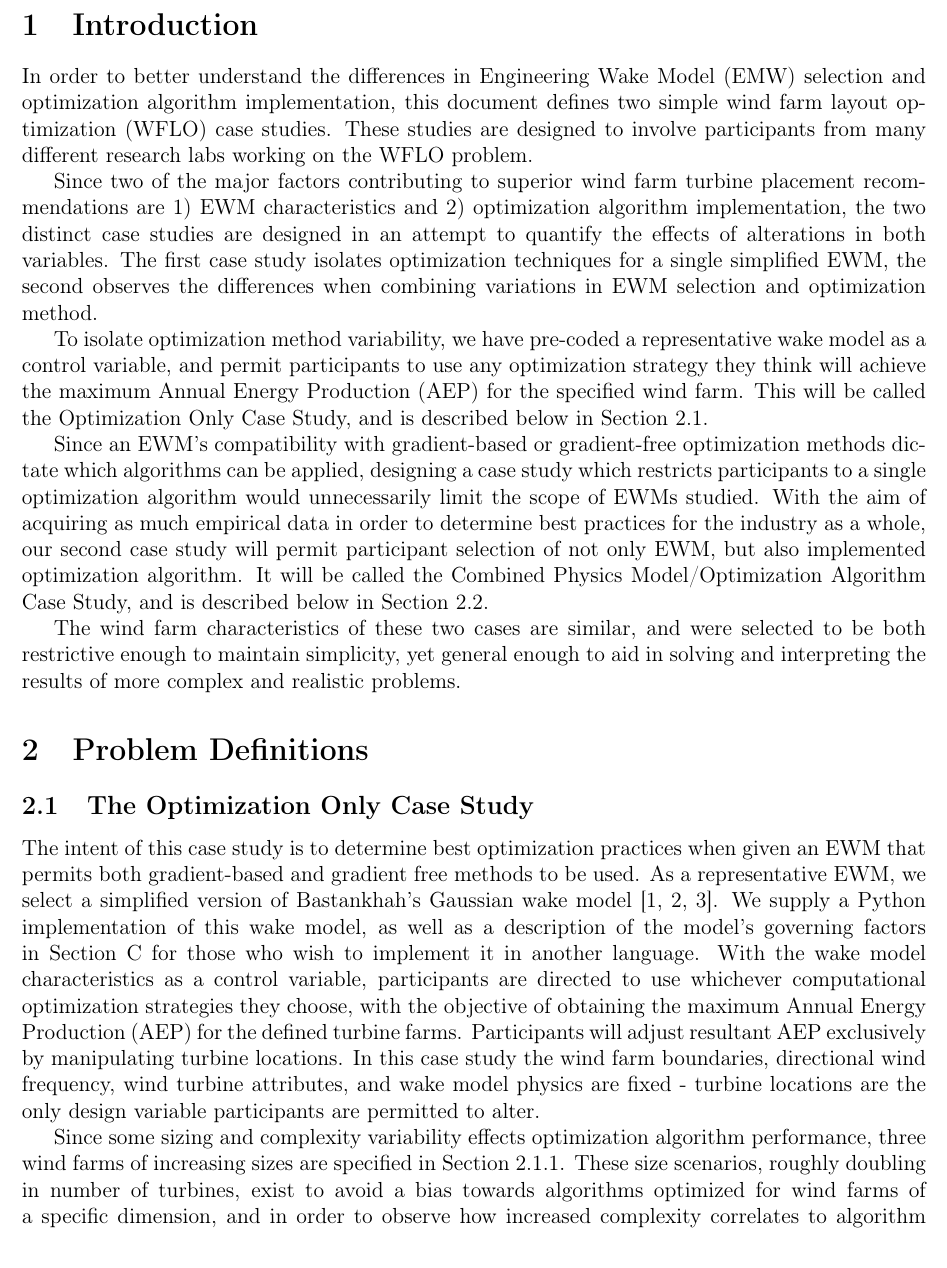
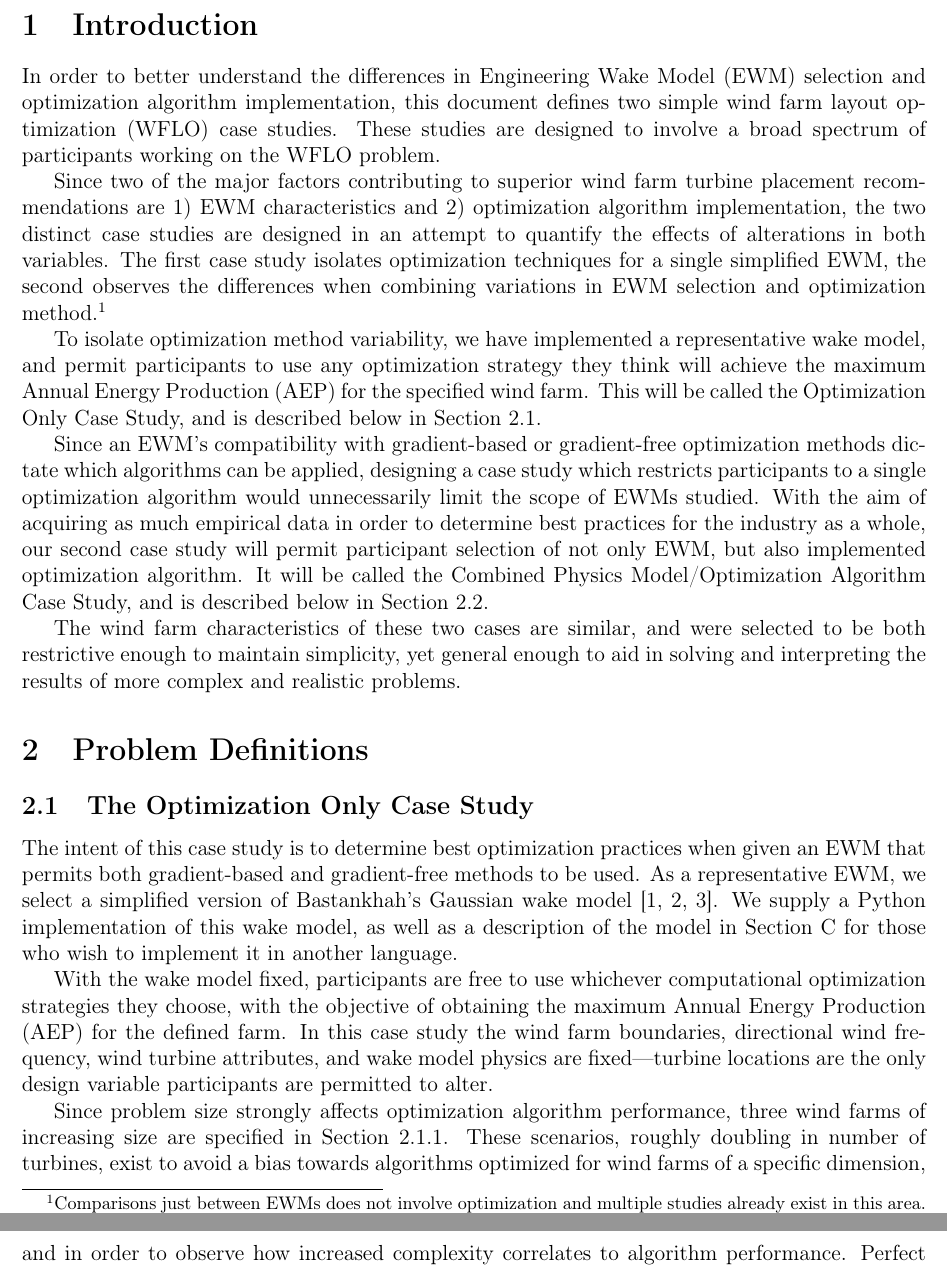
Before and after one commit to byuflowlab/iea37-wflo-casestudies, a LaTeX document (baker2018-iea-2casestudy/main.tex): part of page 2 of 15 before the commit and two parts of pages 2 and 3 of 15 after it, the two joined at a grey line, cut so that both start at the same text. Compiled offline with pdfLaTeX.

Commit message:
modified case I

```diff
--- a/baker2018-iea-2casestudy/main.tex
+++ b/baker2018-iea-2casestudy/main.tex
@@ -44,11 +44,12 @@
 \tableofcontents
 
 \section{Introduction}
-    In order to better understand the differences in Engineering Wake Model (EMW) selection and optimization algorithm implementation, this document defines two simple wind farm layout optimization (WFLO) case studies. These studies are designed to involve participants from many different research labs working on the WFLO problem.
 
-    Since two of the major factors contributing to superior wind farm turbine placement recommendations are 1) EWM characteristics and 2) optimization algorithm implementation, the two distinct case studies are designed in an attempt to quantify the effects of alterations in both variables. The first case study isolates optimization techniques for a single simplified EWM, the second observes the differences when combining variations in EWM selection and optimization method.
+In order to better understand the differences in Engineering Wake Model (EWM) selection and optimization algorithm implementation, this document defines two simple wind farm layout optimization (WFLO) case studies. These studies are designed to involve a broad spectrum of participants working on the WFLO problem.
 
-    To isolate optimization method variability, we have pre-coded a representative wake model as a control variable, and permit participants to use any optimization strategy they think will achieve the maximum Annual Energy Production (AEP) for the specified wind farm. This will be called the Optimization Only Case Study, and is described below in \cref{Sec:OptOnly}.
+    Since two of the major factors contributing to superior wind farm turbine placement recommendations are 1) EWM characteristics and 2) optimization algorithm implementation, the two distinct case studies are designed in an attempt to quantify the effects of alterations in both variables. The first case study isolates optimization techniques for a single simplified EWM, the second observes the differences when combining variations in EWM selection and optimization method.\footnote{Comparisons just between EWMs does not involve optimization and multiple studies already exist in this area.}
+
+    To isolate optimization method variability, we have implemented a representative wake model, and permit participants to use any optimization strategy they think will achieve the maximum Annual Energy Production (AEP) for the specified wind farm. This will be called the Optimization Only Case Study, and is described below in \cref{Sec:OptOnly}.
 
     Since an EWM's compatibility with gradient-based or gradient-free optimization methods dictate which algorithms can be applied, designing a case study which restricts participants to a single optimization algorithm would unnecessarily limit the scope of EWMs studied. With the aim of acquiring as much empirical data in order to determine best practices for the industry as a whole, our second case study will permit participant selection of not only EWM, but also implemented optimization algorithm. It will be called the Combined Physics Model/Optimization Algorithm Case Study, and is described below in \cref{Sec:Cmbnd}.
 
@@ -57,11 +58,12 @@
 %\newpage
 \section{Problem Definitions}
 \subsection{The Optimization Only Case Study}\label{Sec:OptOnly}
-    The intent of this case study is to determine best optimization practices when given an EWM that permits both gradient-based and gradient free methods to be used. As a representative EWM, we select a simplified version of Bastankhah's Gaussian wake model \cite{Thomas2018,Bastankhah2014,Bastankhah2016}. We supply a Python implementation of this wake model, as well as a description of the model's governing factors in \cref{app:WakeModel} for those who wish to implement it in another language.
+    The intent of this case study is to determine best optimization practices when given an EWM that permits both gradient-based and gradient-free methods to be used. As a representative EWM, we select a simplified version of Bastankhah's Gaussian wake model \cite{Thomas2018,Bastankhah2014,Bastankhah2016}. We supply a Python implementation of this wake model, as well as a description of the model in \cref{app:WakeModel} for those who wish to implement it in another language.
     %Reword above and below paragraphs to clarify AEP calculation is defined.
-    With the wake model characteristics as a control variable, participants are directed to use whichever computational optimization strategies they choose, with the objective of obtaining the maximum Annual Energy Production (AEP) for the defined turbine farms. Participants will adjust resultant AEP exclusively by manipulating turbine locations. In this case study the wind farm boundaries, directional wind frequency, wind turbine attributes, and wake model physics are fixed - turbine locations are the only design variable participants are permitted to alter.
 
-    Since some sizing and complexity variability effects optimization algorithm performance, three wind farms of increasing sizes are specified in \cref{Sec:OptWindFarm}. These size scenarios, roughly doubling in number of turbines, exist to avoid a bias towards algorithms optimized for wind farms of a specific dimension, and in order to observe how increased complexity correlates to algorithm performance. Perfect squares are used to permit grid turbine arrangements, if desired.
+    With the wake model fixed, participants are free to use whichever computational optimization strategies they choose, with the objective of obtaining the maximum Annual Energy Production (AEP) for the defined farm. In this case study the wind farm boundaries, directional wind frequency, wind turbine attributes, and wake model physics are fixed---turbine locations are the only design variable participants are permitted to alter.
+
+    Since problem size strongly affects optimization algorithm performance, three wind farms of increasing size are specified in \cref{Sec:OptWindFarm}. These scenarios, roughly doubling in number of turbines, exist to avoid a bias towards algorithms optimized for wind farms of a specific dimension, and in order to observe how increased complexity correlates to algorithm performance. Perfect squares are used to permit grid turbine arrangements, if desired.
 
     The goal of this collaboration is to compare participant results when using different optimization strategies under a single wake model, in order to understand the performance differences resulting from optimization algorithm selection in similar scenarios. While the provided wind farm scenarios are very simple, we expect the results to assist researchers in understanding the differences that occur in WFLO due to various numerical methods. A greater understanding of the trade-offs in algorithm selection for this simplified problem is expected to aid in solving and interpreting the results of more complex and realistic problems.
 
```
Also changed, not shown: baker2018-iea-2casestudy/main.tex (4 more changed lines).
